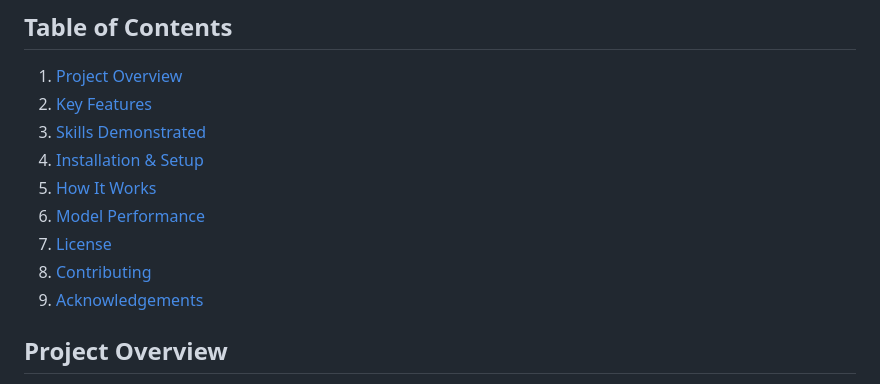
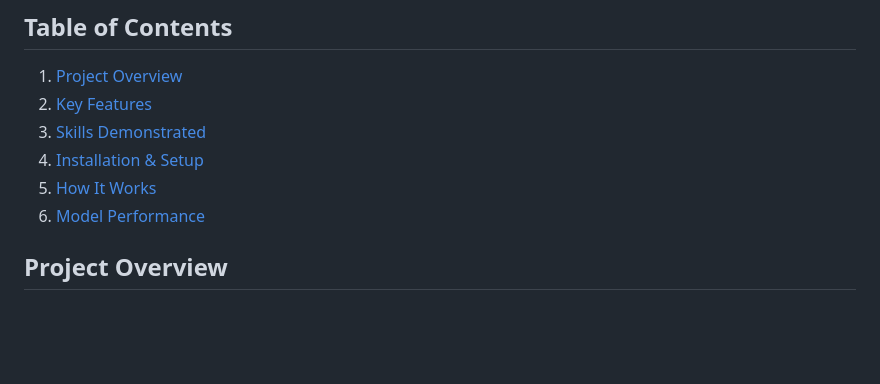
Before and after one commit to JacobV2001/Car_Prices_Predictor, a Markdown page: README.md, the part around the change. Drawn GitHub-style; blank space fills up the shorter version.

Commit message:
Finish Updating readme

```diff
--- a/README.md
+++ b/README.md
@@ -7,9 +7,6 @@
 4. [Installation & Setup](#installation--setup)
 5. [How It Works](#how-it-works)
 6. [Model Performance](#model-performance)
-7. [License](#license)
-8. [Contributing](#contributing)
-9. [Acknowledgements](#acknowledgements)
 
 
 
```
